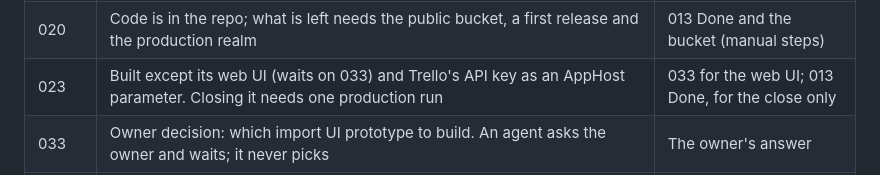
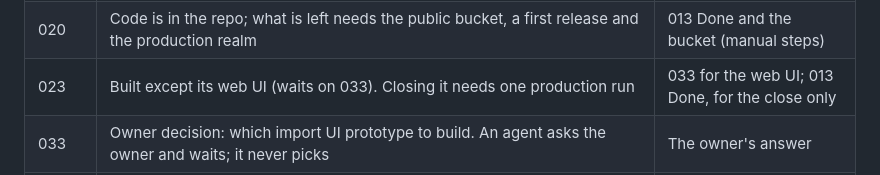
Before and after one commit to NielsPilgaard/Kupro, a Markdown page: tasks/INDEX.md, the part around one of its changes. Drawn GitHub-style.

Commit message:
docs(tasks): 023 waits only on the import UI pick and production
Co-Authored-By: Claude Opus 5.5 <noreply@anthropic.com>

```diff
--- a/tasks/INDEX.md
+++ b/tasks/INDEX.md
@@ -53,7 +53,7 @@ that only blocks closing a task is written "(N to close)".
 | 015 | Built; the accuracy check and real-meeting trial are manual steps | Recorded standups |
 | 022 | Only manual steps left: the CLA test from a second account, and the social preview upload | Both are the owner's |
 | 020 | Code is in the repo; what is left needs the public bucket, a first release and the production realm | 013 Done and the bucket (manual steps) |
-| 023 | Built except its web UI (waits on 033) and Trello's API key as an AppHost parameter. Closing it needs one production run | 033 for the web UI; 013 Done, for the close only |
+| 023 | Built except its web UI (waits on 033). Closing it needs one production run | 033 for the web UI; 013 Done, for the close only |
 | 033 | Owner decision: which import UI prototype to build. An agent asks the owner and waits; it never picks | The owner's answer |
 | 024, 027 | Buildable: a connector needs only 023's snapshot model and `ISourceConnector`, which are done. Recorded fixtures and the close need sandbox accounts (manual steps) | The sandboxes, for the close |
 | 025, 026 | Buildable: connectors (reading) done, and 023's mapping model, `MarkupConverter`, pipeline and import CLI now exist for default mappings, fold, markup, keys and `--local` | The sandbox, for the close |
```
Also changed, not shown: other parts of tasks/INDEX.md (+1 -1 lines).
